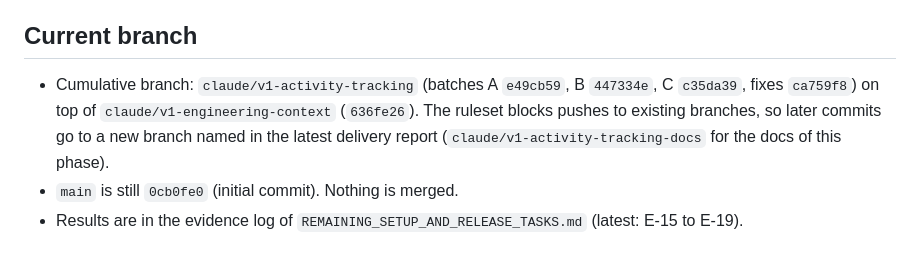
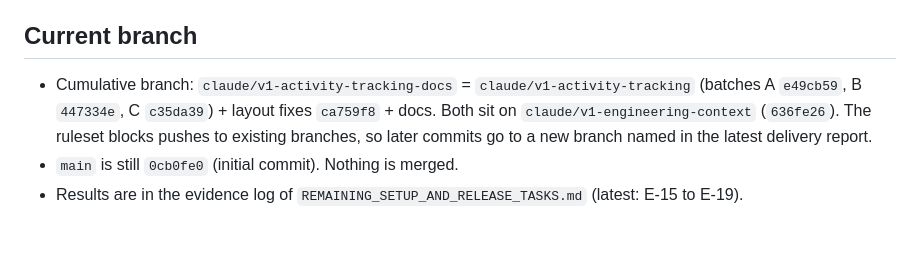
Before and after one commit to taha222222/loption-mobile, a Markdown page: docs/v1/PROJECT_STATE.md, the part around the change. Drawn GitHub-style.

```diff
--- a/docs/v1/PROJECT_STATE.md
+++ b/docs/v1/PROJECT_STATE.md
@@ -3,9 +3,9 @@
 Update this file incrementally when the state changes. Last verified: 2026-10-30 (activity tracking).
 
 ## Current branch
-- Cumulative branch: `claude/v1-activity-tracking` (batches A `e49cb59`, B `447334e`, C `c35da39`, fixes `ca759f8`) on top of
-  `claude/v1-engineering-context` (`636fe26`). The ruleset blocks pushes to existing branches, so later commits go to
-  a new branch named in the latest delivery report (`claude/v1-activity-tracking-docs` for the docs of this phase).
+- Cumulative branch: `claude/v1-activity-tracking-docs` = `claude/v1-activity-tracking` (batches A `e49cb59`, B `447334e`,
+  C `c35da39`) + layout fixes `ca759f8` + docs. Both sit on `claude/v1-engineering-context` (`636fe26`). The ruleset blocks
+  pushes to existing branches, so later commits go to a new branch named in the latest delivery report.
 - `main` is still `0cb0fe0` (initial commit). Nothing is merged.
 - Results are in the evidence log of `REMAINING_SETUP_AND_RELEASE_TASKS.md` (latest: E-15 to E-19).
 
```
Also changed, not shown: docs/v1/REMAINING_SETUP_AND_RELEASE_TASKS.md (+1 -1 lines).
